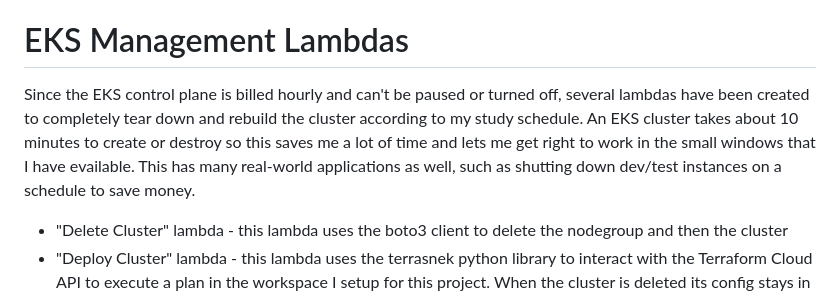
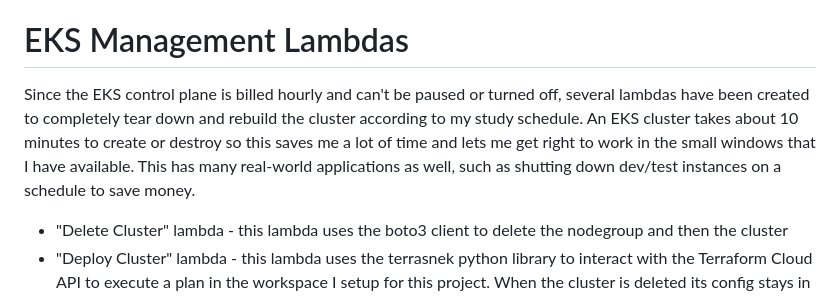
Before and after one commit to nycbobby/reservations-app, a Markdown page: README.md, the part around the change. Drawn GitHub-style.

```diff
--- a/README.md
+++ b/README.md
@@ -24,7 +24,7 @@ Each application function unpacks the web request to get the customer name for r
 
 # EKS Management Lambdas
 
-Since the EKS control plane is billed hourly and can't be paused or turned off, several lambdas have been created to completely tear down and rebuild the cluster according to my study schedule. An EKS cluster takes about 10 minutes to create or destroy so this saves me a lot of time and lets me get right to work in the small windows that I have evailable. This has many real-world applications as well, such as shutting down dev/test instances on a schedule to save money.
+Since the EKS control plane is billed hourly and can't be paused or turned off, several lambdas have been created to completely tear down and rebuild the cluster according to my study schedule. An EKS cluster takes about 10 minutes to create or destroy so this saves me a lot of time and lets me get right to work in the small windows that I have available. This has many real-world applications as well, such as shutting down dev/test instances on a schedule to save money.
 
 * "Delete Cluster" lambda - this lambda uses the boto3 client to delete the nodegroup and then the cluster
 * "Deploy Cluster" lambda - this lambda uses the terrasnek python library to interact with the Terraform Cloud API to execute a plan in the workspace I setup for this project. When the cluster is deleted its config stays in the Terraform state, so executing and applying a plan from this workspace simply re-creates the cluster with the correct settings.
```
